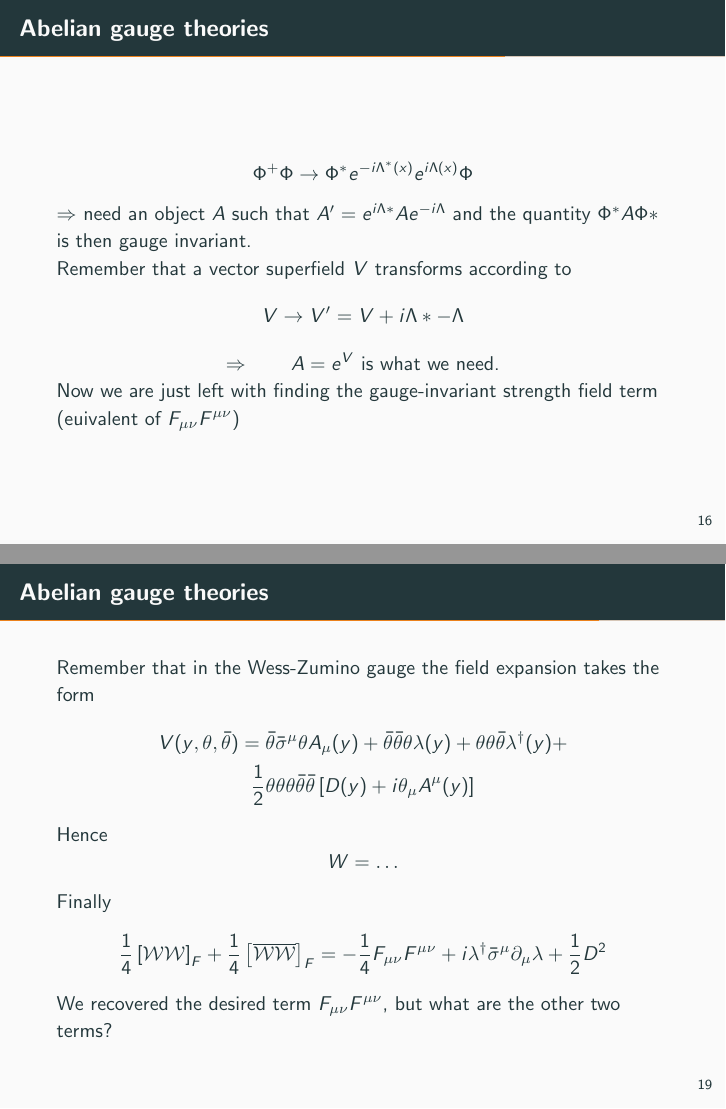
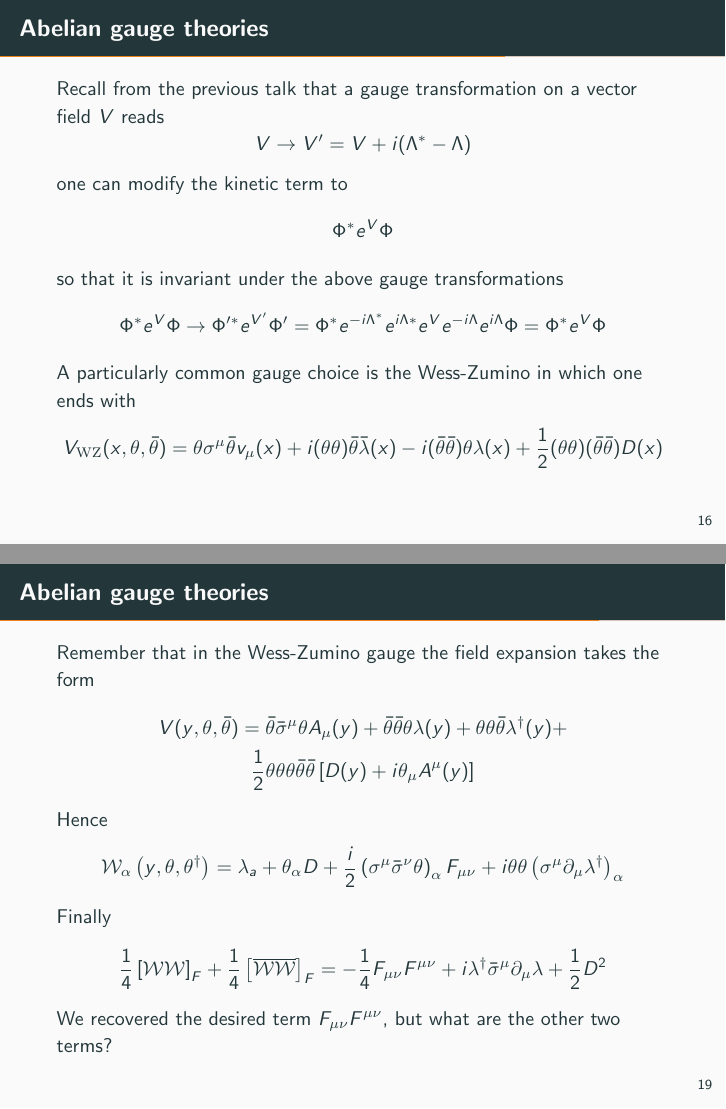
Before and after one commit to Matteo294/SUSY, LaTeX slides (presentation/demo.tex): pages 16 and 19 of 23, joined at a grey line. Compiled offline with pdfLaTeX.

Commit message:
fixed supergauge part

```diff
--- a/presentation/demo.tex
+++ b/presentation/demo.tex
@@ -278,17 +278,22 @@ Promote to a local gauge symmetry
 \end{frame}
 
 \begin{frame}{Abelian gauge theories}
+Recall from the previous talk that a gauge transformation on a vector field $V$ reads
 \begin{equation*}
-    \Phi^+\Phi \rightarrow \Phi^* e^{-i\Lambda^*(x)} e^{i\Lambda(x)} \Phi
+    V \to V' = V + i(\Lambda^* - \Lambda)
 \end{equation*}
-$\Rightarrow$ need an object $A$ such that $A' = e^{i\Lambda*} A e^{-i\Lambda}$ and the
-quantity $\Phi^*A\Phi*$ is then gauge invariant. \\
-Remember that a vector superfield $V$ transforms according to
+one can modify the kinetic term to
 \begin{equation*}
-    V \rightarrow V' = V + i{\Lambda* - \Lambda}
+    \Phi^* e^V \Phi
 \end{equation*}
-\centerline{$\Rightarrow \qquad A = e^V$ is what we need.} \\
-Now we are just left with finding the gauge-invariant strength field term (euivalent of $F_{\mu\nu}F^{\mu\nu}$)
+so that it is invariant under the above gauge transformations
+\begin{equation*}
+    \Phi^*e^V\Phi \to \Phi '^*  e^{V'} \Phi ' = \Phi^*e^{-i\Lambda^*}e^{i\Lambda*}e^Ve^{-i\Lambda}e^{i\Lambda}\Phi = \Phi^*e^V\Phi
+\end{equation*}
+A particularly common gauge choice is the Wess-Zumino in which one ends with
+\begin{equation*}
+    V_{\mathrm{WZ}}(x, \theta, \bar{\theta})=\theta \sigma^{\mu} \bar{\theta} v_{\mu}(x)+i(\theta \theta) \bar{\theta} \bar{\lambda}(x)-i(\bar{\theta} \bar{\theta}) \theta \lambda(x)+\frac{1}{2}(\theta \theta)(\bar{\theta} \bar{\theta}) D(x)
+\end{equation*}
 \end{frame}
 
 
@@ -329,7 +339,7 @@ Remember that in the Wess-Zumino gauge the field expansion takes the form
 \end{gather*}
 Hence
 \begin{equation*}
-    W = \dots
+    \mathcal{W}_{\alpha}\left(y, \theta, \theta^{\dagger}\right)=\lambda_{a}+\theta_{\alpha} D+\frac{i}{2}\left(\sigma^{\mu} \bar{\sigma}^{\nu} \theta\right)_{\alpha} F_{\mu \nu}+i \theta \theta\left(\sigma^{\mu} \partial_{\mu} \lambda^{\dagger}\right)_{\alpha}
 \end{equation*}
 Finally
 \begin{equation*}
```
Also changed, not shown: presentation/demo.pdf, presentation/demo.tex (25 more changed lines).
